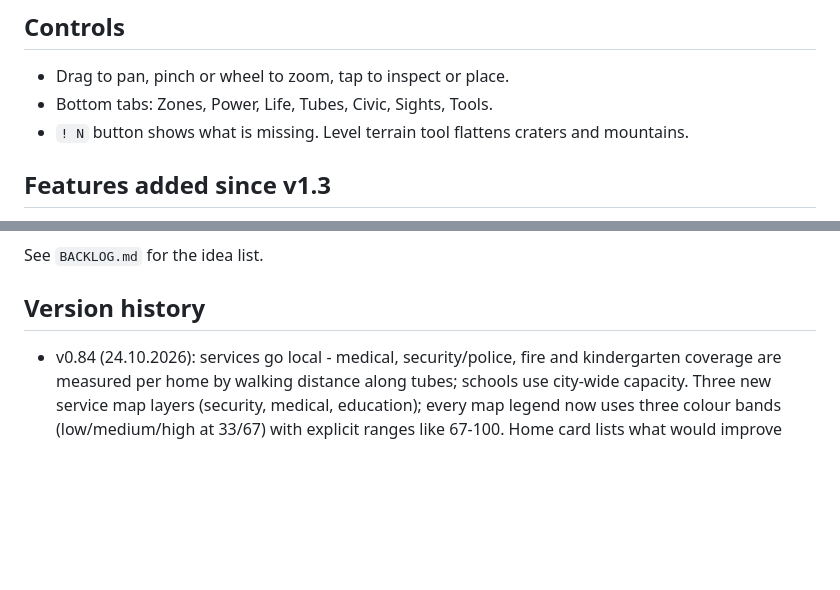
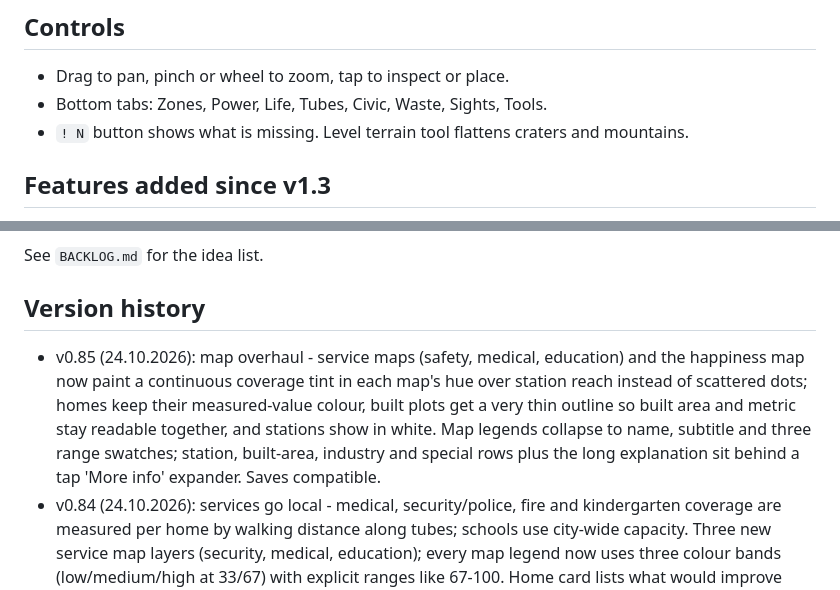
Before and after one commit to noa-yaakov-ai/moon-city, a Markdown page: README.md, 2 parts joined by grey strips. Rendered like a GitHub page; blank space fills up the shorter version.

```diff
--- a/README.md
+++ b/README.md
@@ -16,7 +16,7 @@ A SimCity-2000-style Moon colony game. One static file (`index.html`), no build
 
 ## Controls
 - Drag to pan, pinch or wheel to zoom, tap to inspect or place.
-- Bottom tabs: Zones, Power, Life, Tubes, Civic, Sights, Tools.
+- Bottom tabs: Zones, Power, Life, Tubes, Civic, Waste, Sights, Tools.
 - `! N` button shows what is missing. Level terrain tool flattens craters and mountains.
 
 ## Features added since v1.3
@@ -31,6 +31,7 @@ See `BACKLOG.md` for the idea list.
 
 
 ## Version history
+- v0.85 (24.10.2026): map overhaul - service maps (safety, medical, education) and the happiness map now paint a continuous coverage tint in each map's hue over station reach instead of scattered dots; homes keep their measured-value colour, built plots get a very thin outline so built area and metric stay readable together, and stations show in white. Map legends collapse to name, subtitle and three range swatches; station, built-area, industry and special rows plus the long explanation sit behind a tap 'More info' expander. Saves compatible.
 - v0.84 (24.10.2026): services go local - medical, security/police, fire and kindergarten coverage are measured per home by walking distance along tubes; schools use city-wide capacity. Three new service map layers (security, medical, education); every map legend now uses three colour bands (low/medium/high at 33/67) with explicit ranges like 67-100. Home card lists what would improve that home ('up to +N' when the benefit is capacity-limited). Placement helper previews service radius and homes in range. Promenade moved to the Civic tab with drag-build and live price. Old saves convert gradually over 12 in-game months. Saves compatible.
 - v0.82 (24.10.2026): five academies named after scientists (Hypatia, Comenius, Curie, Turing, Franklin) with info cards and sources; education moves to kindergartens (30%, 250 capacity) and schools (70%, 800), academies no longer count as an education service; happiness map shows the local-happiness breakdown per home with a legend fix. Old saves with over 5 academies keep the generic look. Saves compatible.
 - v0.81 (23.10.2026): 'Did you know?' fact cards in building info cards (Deep Ice-Water Mine, Solar Array, reactors). Saves compatible.
```
